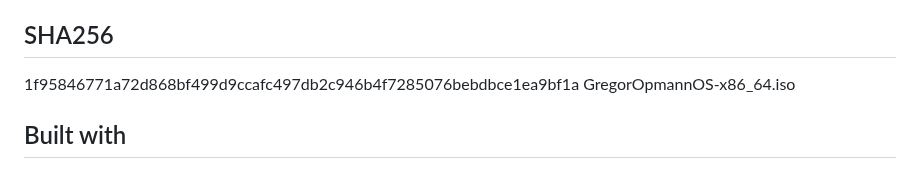
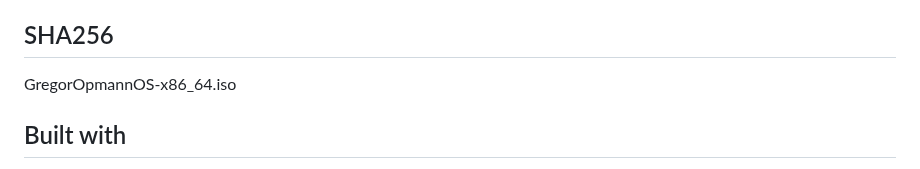
Before and after one commit to gregoropmann/GregorOpmannOS, a Markdown page: README.md, the part around the change. Rendered like a GitHub page.

```diff
--- a/README.md
+++ b/README.md
@@ -48,7 +48,7 @@ Use responsibly.
 
 ## SHA256
 
-1f95846771a72d868bf499d9ccafc497db2c946b4f7285076bebdbce1ea9bf1a    GregorOpmannOS-x86_64.iso
+GregorOpmannOS-x86_64.iso
 
 
 ## Built with
```
